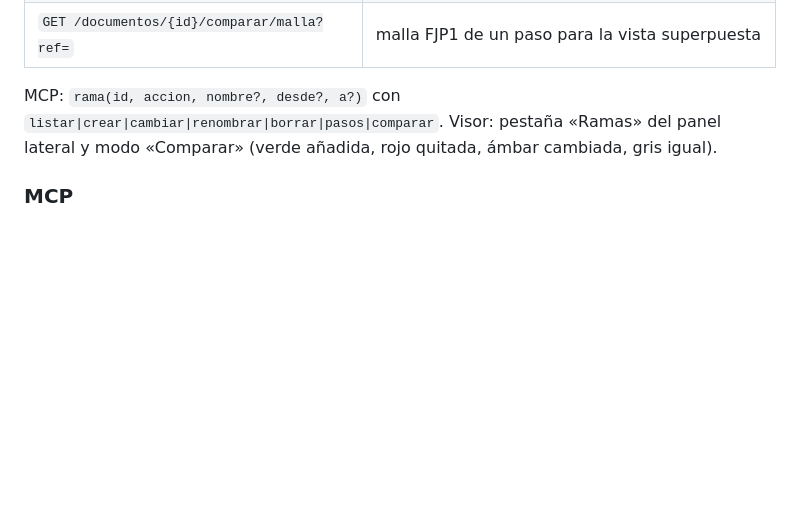
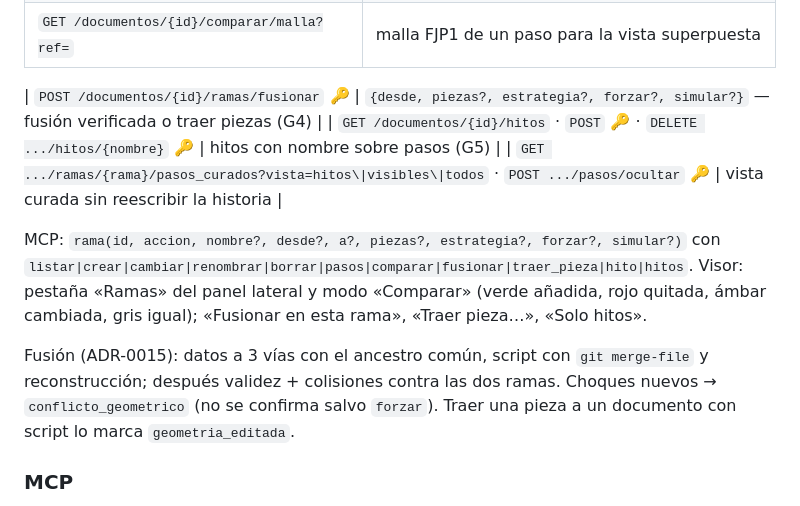
Before and after one commit to elisaul77/forja, a Markdown page: README.md, the part around the change. GitHub-like rendering; blank space fills up the shorter version.

Commit message:
docs(G4|G5): ADR-0015, changelog and README
Co-Authored-By: Claude Opus 5.5 <noreply@anthropic.com>
Claude-Session: https://claude.ai/code/session_01So7Nqc2bheLVEMmxQx29X2

```diff
--- a/README.md
+++ b/README.md
@@ -246,8 +246,17 @@ materiales, ensamble y el texto del script aunque venga de `ruta`).
 | `GET /documentos/{id}/comparar?a=&b=` | diff por pieza (añadida/quitada/cambiada/igual), Δvolumen y %, Δbbox, parámetros, materiales |
 | `GET /documentos/{id}/comparar/malla?ref=` | malla FJP1 de un paso para la vista superpuesta |
 
-MCP: `rama(id, accion, nombre?, desde?, a?)` con `listar|crear|cambiar|renombrar|borrar|pasos|comparar`.
-Visor: pestaña «Ramas» del panel lateral y modo «Comparar» (verde añadida, rojo quitada, ámbar cambiada, gris igual).
+| `POST /documentos/{id}/ramas/fusionar` 🔑 | `{desde, piezas?, estrategia?, forzar?, simular?}` — fusión verificada o traer piezas (G4) |
+| `GET /documentos/{id}/hitos` · `POST` 🔑 · `DELETE .../hitos/{nombre}` 🔑 | hitos con nombre sobre pasos (G5) |
+| `GET .../ramas/{rama}/pasos_curados?vista=hitos\|visibles\|todos` · `POST .../pasos/ocultar` 🔑 | vista curada sin reescribir la historia |
+
+MCP: `rama(id, accion, nombre?, desde?, a?, piezas?, estrategia?, forzar?, simular?)` con `listar|crear|cambiar|renombrar|borrar|pasos|comparar|fusionar|traer_pieza|hito|hitos`.
+Visor: pestaña «Ramas» del panel lateral y modo «Comparar» (verde añadida, rojo quitada, ámbar cambiada, gris igual); «Fusionar en esta rama», «Traer pieza…», «Solo hitos».
+
+Fusión (ADR-0015): datos a 3 vías con el ancestro común, script con `git merge-file`
+y reconstrucción; después validez + colisiones contra las dos ramas. Choques nuevos →
+`conflicto_geometrico` (no se confirma salvo `forzar`). Traer una pieza a un documento
+con script lo marca `geometria_editada`.
 
 ### MCP
 
```
Also changed, not shown: CHANGELOG.md (+10 -0 lines), docs/decisions/0015-fusion-verificada-e-hitos.md (added, +86 -0 lines).
